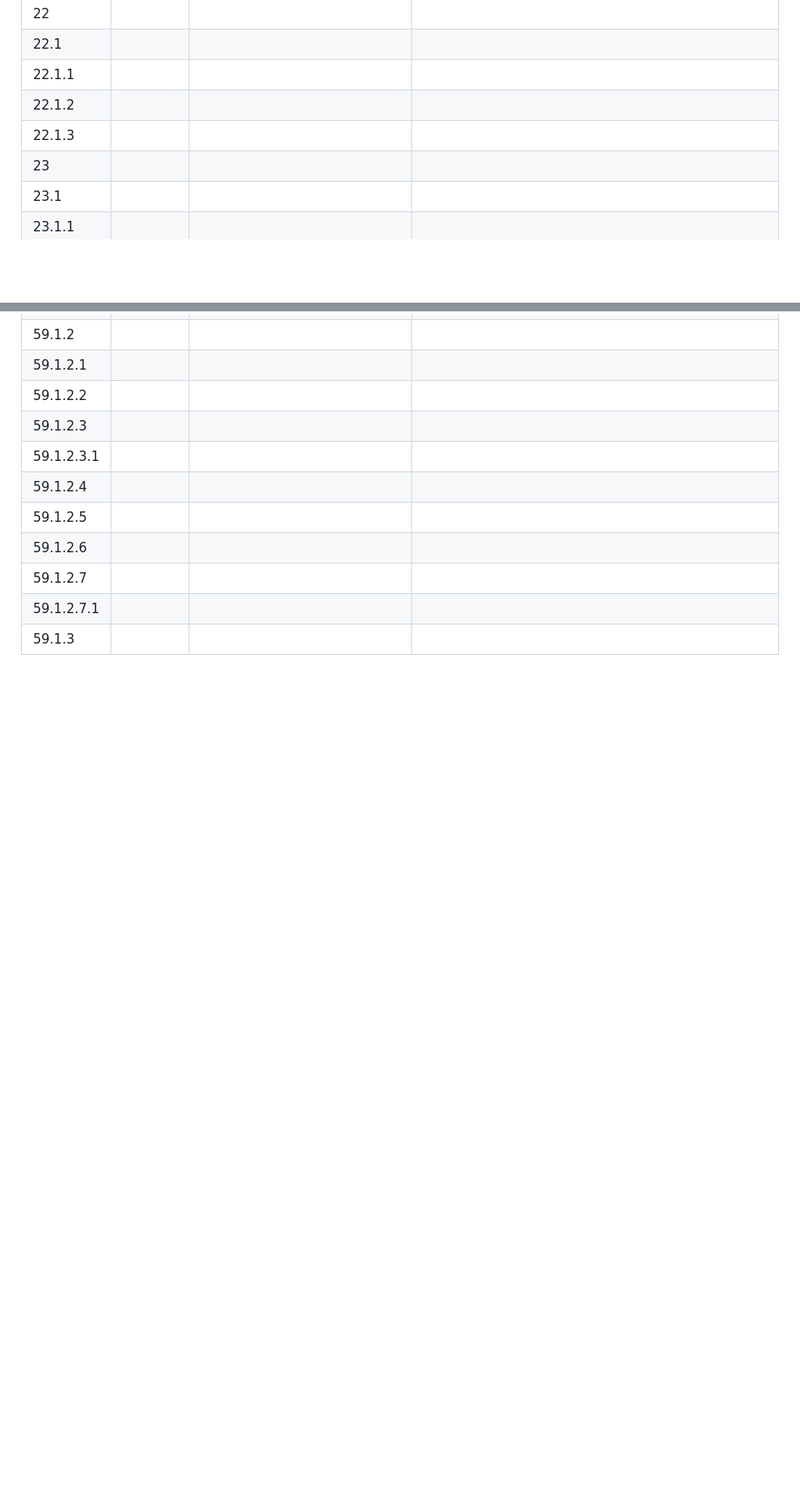
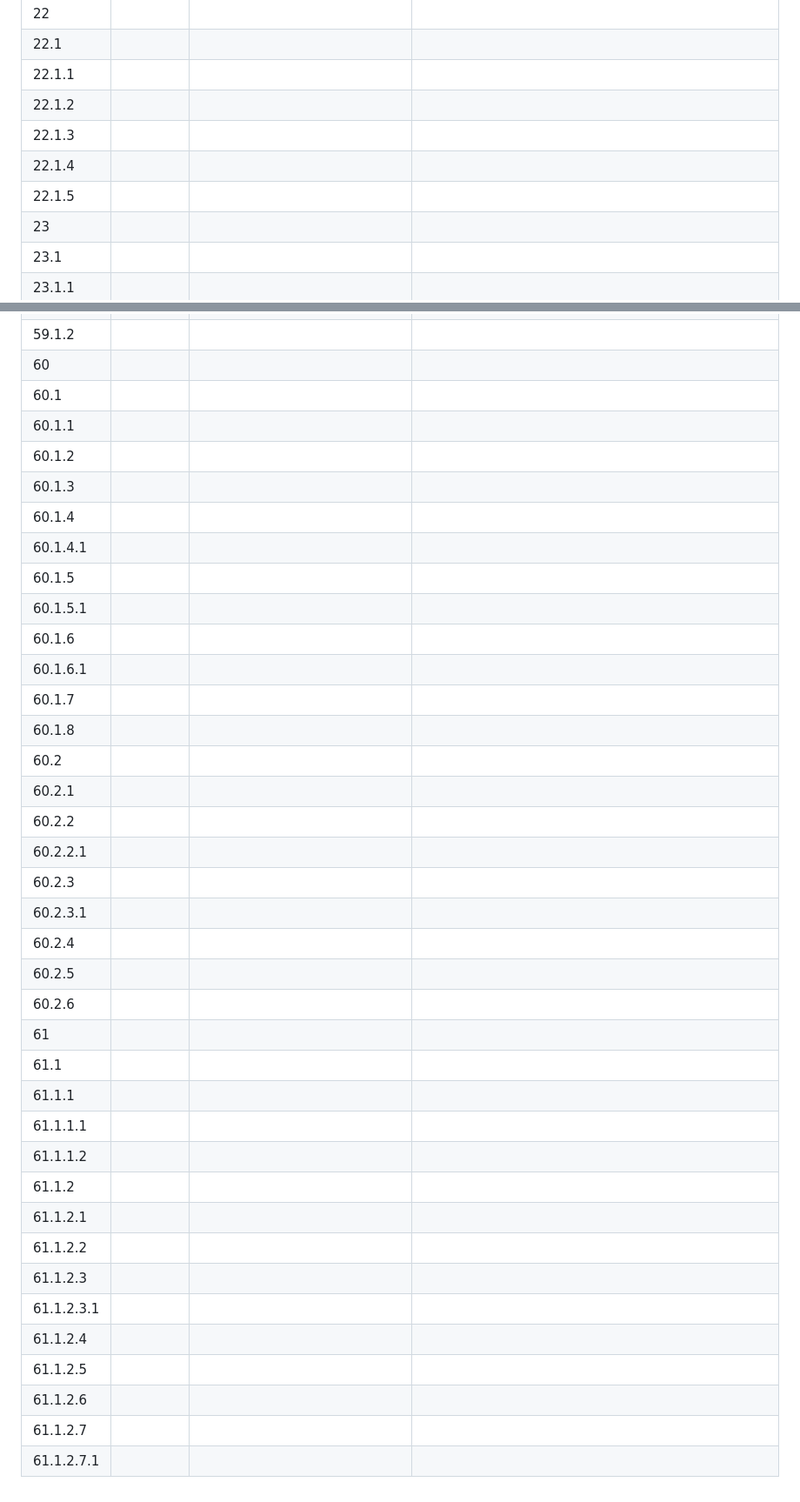
Before and after one commit to YU-SE-25/UnIDE, a Markdown page: SRS_[UnIDE].md, 2 parts joined by grey strips. Shown at 87% size. GitHub-like rendering; blank space fills up the shorter version.

```diff
--- a/SRS_[UnIDE].md
+++ b/SRS_[UnIDE].md
@@ -279,6 +279,8 @@
 | 22.1.1   |  |  |  |
 | 22.1.2   |  |  |  |
 | 22.1.3   |  |  |  |
+| 22.1.4   |  |  |  |
+| 22.1.5   |  |  |  |
 | 23       |  |  |  |
 | 23.1     |  |  |  |
 | 23.1.1   |  |  |  |
@@ -525,11 +507,38 @@
 | 59.1.2   |  |  |  |
-| 59.1.2.1 |  |  |  |
-| 59.1.2.2 |  |  |  |
-| 59.1.2.3 |  |  |  |
-| 59.1.2.3.1 |  |  |  |
-| 59.1.2.4 |  |  |  |
-| 59.1.2.5 |  |  |  |
-| 59.1.2.6 |  |  |  |
-| 59.1.2.7 |  |  |  |
-| 59.1.2.7.1 |  |  |  |
-| 59.1.3   |  |  |  |
+| 60       |  |  |  |
+| 60.1     |  |  |  |
+| 60.1.1   |  |  |  |
+| 60.1.2   |  |  |  |
+| 60.1.3   |  |  |  |
+| 60.1.4   |  |  |  |
+| 60.1.4.1 |  |  |  |
+| 60.1.5   |  |  |  |
+| 60.1.5.1 |  |  |  |
+| 60.1.6   |  |  |  |
+| 60.1.6.1 |  |  |  |
+| 60.1.7   |  |  |  |
+| 60.1.8   |  |  |  |
+| 60.2     |  |  |  |
+| 60.2.1   |  |  |  |
+| 60.2.2   |  |  |  |
+| 60.2.2.1 |  |  |  |
+| 60.2.3   |  |  |  |
+| 60.2.3.1 |  |  |  |
+| 60.2.4   |  |  |  |
+| 60.2.5   |  |  |  |
+| 60.2.6   |  |  |  |
+| 61       |  |  |  |
+| 61.1     |  |  |  |
+| 61.1.1   |  |  |  |
+| 61.1.1.1 |  |  |  |
+| 61.1.1.2 |  |  |  |
+| 61.1.2   |  |  |  |
+| 61.1.2.1 |  |  |  |
+| 61.1.2.2 |  |  |  |
+| 61.1.2.3 |  |  |  |
+| 61.1.2.3.1 |  |  |  |
+| 61.1.2.4 |  |  |  |
+| 61.1.2.5 |  |  |  |
+| 61.1.2.6 |  |  |  |
+| 61.1.2.7 |  |  |  |
+| 61.1.2.7.1 |  |  |  |
```
Also changed, not shown: other parts of SRS_[UnIDE].md (+30 -50 lines).
